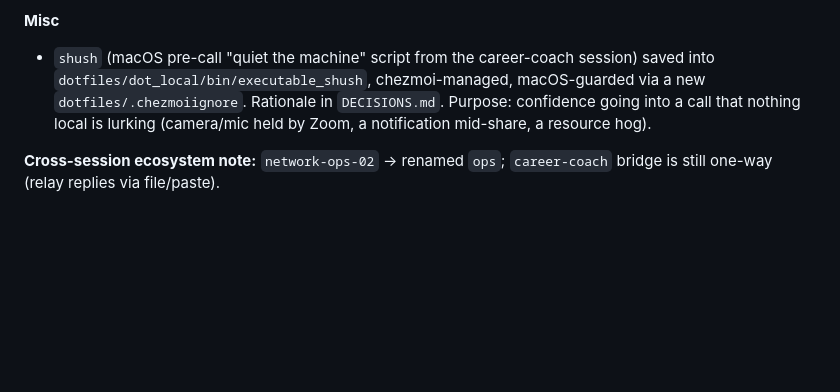
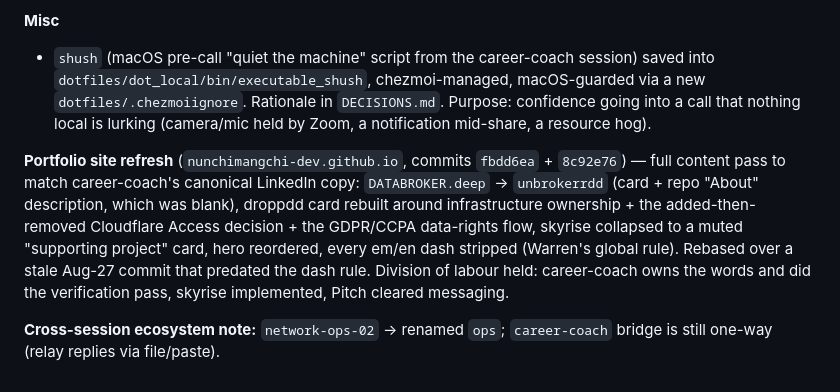
Before and after one commit to nunchimangchi-dev/skyrise, a Markdown page: docs/SESSION-DIGEST-2026-08-17-to-09-01.md, the part around the change. Rendered like a GitHub page; blank space fills up the shorter version.

Commit message:
Digest: log the portfolio-site refresh
Co-Authored-By: Claude Sonnet 5 <noreply@anthropic.com>
Claude-Session: https://claude.ai/code/session_01SgE9GmwWCiq6Q1KkJFo7jj

```diff
--- a/docs/SESSION-DIGEST-2026-08-17-to-09-01.md
+++ b/docs/SESSION-DIGEST-2026-08-17-to-09-01.md
@@ -376,5 +376,16 @@ in §4 and `vlan20_lxc_build_oom.md`.
   nothing local is lurking (camera/mic held by Zoom, a notification
   mid-share, a resource hog).
 
+**Portfolio site refresh** (`nunchimangchi-dev.github.io`, commits
+`fbdd6ea` + `8c92e76`) — full content pass to match career-coach's
+canonical LinkedIn copy: `DATABROKER.deep` → `unbrokerrdd` (card + repo
+"About" description, which was blank), droppdd card rebuilt around
+infrastructure ownership + the added-then-removed Cloudflare Access
+decision + the GDPR/CCPA data-rights flow, skyrise collapsed to a muted
+"supporting project" card, hero reordered, every em/en dash stripped
+(Warren's global rule). Rebased over a stale Aug-27 commit that predated
+the dash rule. Division of labour held: career-coach owns the words and
+did the verification pass, skyrise implemented, Pitch cleared messaging.
+
 **Cross-session ecosystem note:** `network-ops-02` → renamed `ops`;
 `career-coach` bridge is still one-way (relay replies via file/paste).
```
